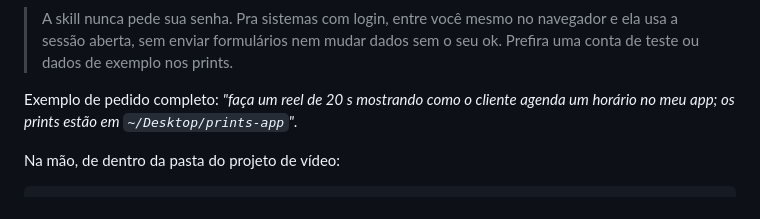
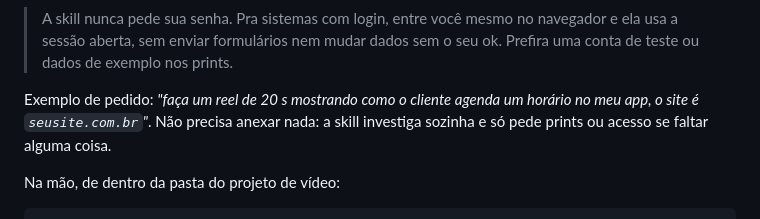
Before and after one commit to brugodoi/reels-html, a Markdown page: README.md, the part around the change. Rendered like a GitHub page.

Commit message:
README: exemplo de pedido sem anexo
Co-Authored-By: Claude Opus 5.5 <noreply@anthropic.com>

```diff
--- a/README.md
+++ b/README.md
@@ -65,8 +65,9 @@ gravação; na dúvida, ela pergunta em vez de inventar telas ou recursos.
 > navegador e ela usa a sessão aberta, sem enviar formulários nem mudar dados
 > sem o seu ok. Prefira uma conta de teste ou dados de exemplo nos prints.
 
-Exemplo de pedido completo: *"faça um reel de 20 s mostrando como o cliente
-agenda um horário no meu app; os prints estão em `~/Desktop/prints-app`"*.
+Exemplo de pedido: *"faça um reel de 20 s mostrando como o cliente agenda um
+horário no meu app, o site é `seusite.com.br`"*. Não precisa anexar nada: a
+skill investiga sozinha e só pede prints ou acesso se faltar alguma coisa.
 
 Na mão, de dentro da pasta do projeto de vídeo:
 
```
